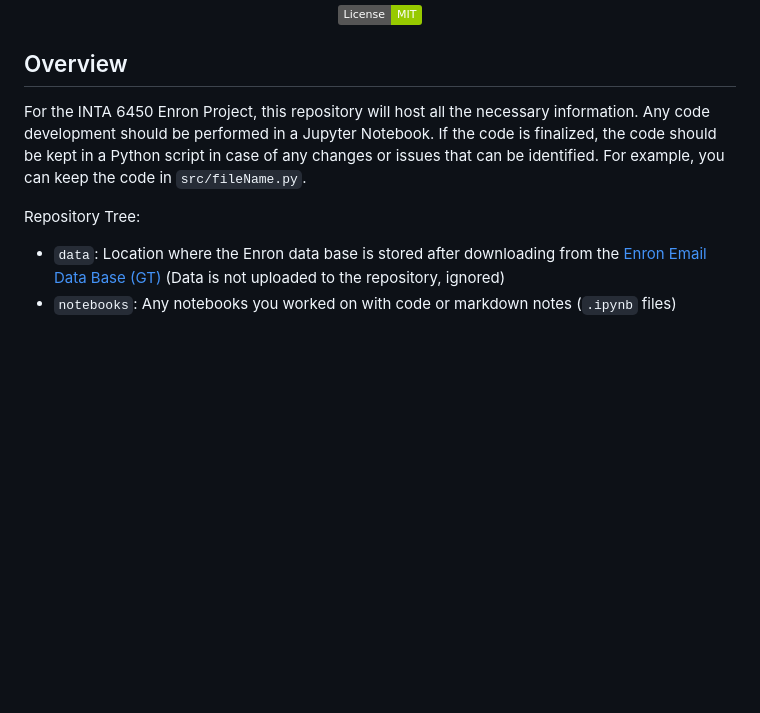
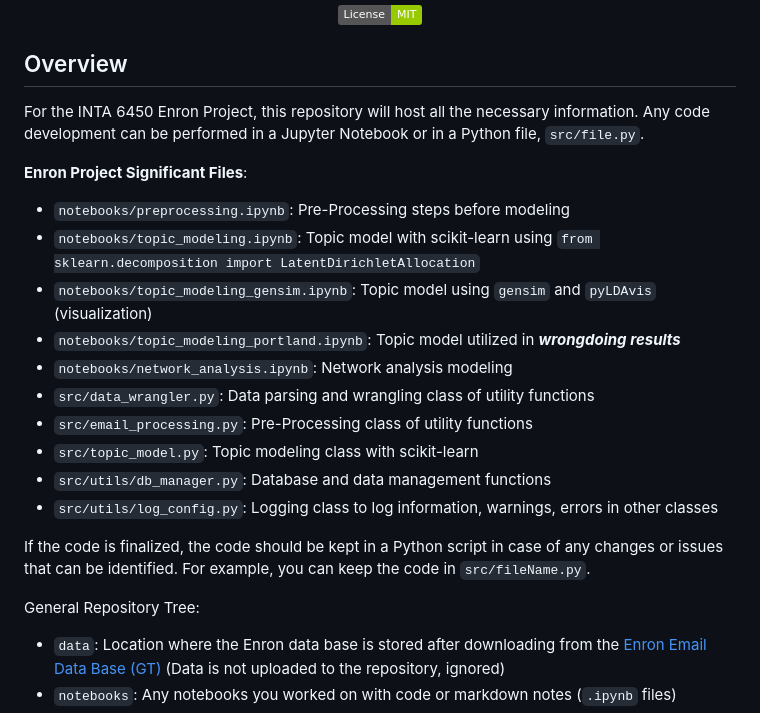
Before and after one commit to nolmacdonald/INTA6450_Enron, a Markdown page: README.md, the part around the change. Drawn GitHub-style; badges without logos; blank space fills up the shorter version.

```diff
--- a/README.md
+++ b/README.md
@@ -17,10 +17,24 @@
 ## Overview
 
 For the INTA 6450 Enron Project, this repository will host all the necessary information.
-Any code development should be performed in a Jupyter Notebook.
+Any code development can be performed in a Jupyter Notebook or in a Python file, `src/file.py`.
+
+__Enron Project Significant Files__:
+
+- `notebooks/preprocessing.ipynb`: Pre-Processing steps before modeling
+- `notebooks/topic_modeling.ipynb`: Topic model with scikit-learn using `from sklearn.decomposition import LatentDirichletAllocation`
+- `notebooks/topic_modeling_gensim.ipynb`: Topic model using `gensim` and `pyLDAvis` (visualization)
+- `notebooks/topic_modeling_portland.ipynb`: Topic model utilized in ___wrongdoing results___
+- `notebooks/network_analysis.ipynb`: Network analysis modeling
+- `src/data_wrangler.py`: Data parsing and wrangling class of utility functions
+- `src/email_processing.py`: Pre-Processing class of utility functions
+- `src/topic_model.py`: Topic modeling class with scikit-learn
+- `src/utils/db_manager.py`: Database and data management functions
+- `src/utils/log_config.py`: Logging class to log information, warnings, errors in other classes
+
 If the code is finalized, the code should be kept in a Python script in case of any changes or issues that can be identified. For example, you can keep the code in `src/fileName.py`.
 
-Repository Tree:
+General Repository Tree:
 - `data`: Location where the Enron data base is stored after downloading from the [Enron Email Data Base (GT)](https://s3.amazonaws.com/inta.gatech/inta6450-emails.zip) (Data is not uploaded to the repository, ignored)
 - `notebooks`: Any notebooks you worked on with code or markdown notes (`.ipynb` files)
 - `src`: Main code including Python scripts after being developed in notebooks
```
